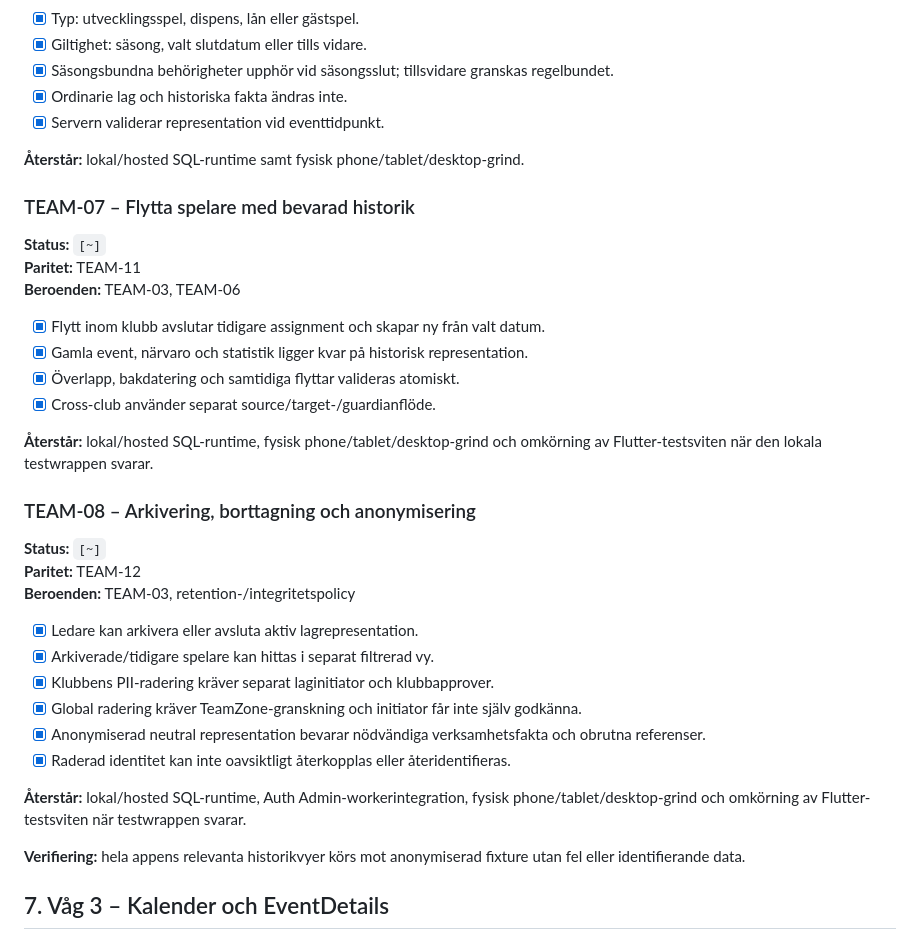
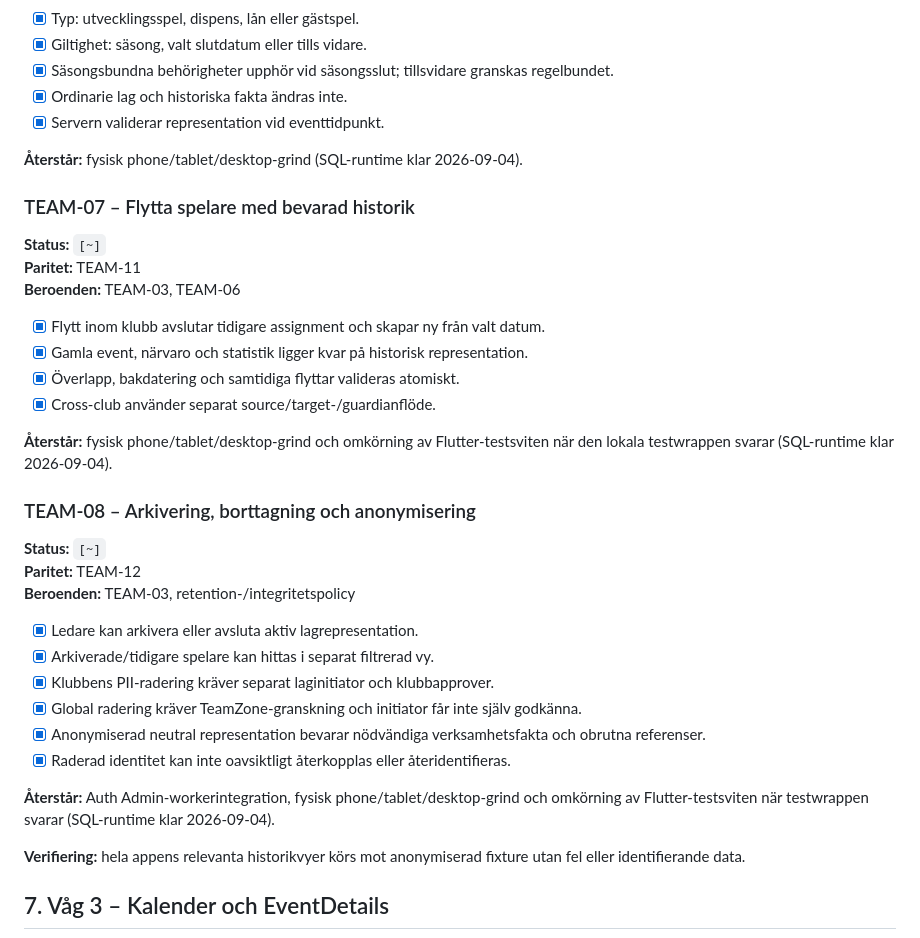
Before and after one commit to ilbiscione-grande/teamzoneapp, a Markdown page: docs/implementation/core_app_delivery_cards.md, the part around one of its changes. GitHub-like rendering.

```diff
--- a/docs/implementation/core_app_delivery_cards.md
+++ b/docs/implementation/core_app_delivery_cards.md
@@ -311,7 +311,7 @@ Endast en våg ska normalt vara produktmässigt `pågår`. Tekniskt fristående
 - [x] Ordinarie lag och historiska fakta ändras inte.
 - [x] Servern validerar representation vid eventtidpunkt.
 
-**Återstår:** lokal/hosted SQL-runtime samt fysisk phone/tablet/desktop-grind.
+**Återstår:** fysisk phone/tablet/desktop-grind (SQL-runtime klar 2026-09-04).
 
 ### TEAM-07 – Flytta spelare med bevarad historik
 
@@ -324,7 +324,7 @@ Endast en våg ska normalt vara produktmässigt `pågår`. Tekniskt fristående
 - [x] Överlapp, bakdatering och samtidiga flyttar valideras atomiskt.
 - [x] Cross-club använder separat source/target-/guardianflöde.
 
-**Återstår:** lokal/hosted SQL-runtime, fysisk phone/tablet/desktop-grind och omkörning av Flutter-testsviten när den lokala testwrappen svarar.
+**Återstår:** fysisk phone/tablet/desktop-grind och omkörning av Flutter-testsviten när den lokala testwrappen svarar (SQL-runtime klar 2026-09-04).
 
 ### TEAM-08 – Arkivering, borttagning och anonymisering
 
@@ -339,7 +339,7 @@ Endast en våg ska normalt vara produktmässigt `pågår`. Tekniskt fristående
 - [x] Anonymiserad neutral representation bevarar nödvändiga verksamhetsfakta och obrutna referenser.
 - [x] Raderad identitet kan inte oavsiktligt återkopplas eller återidentifieras.
 
-**Återstår:** lokal/hosted SQL-runtime, Auth Admin-workerintegration, fysisk phone/tablet/desktop-grind och omkörning av Flutter-testsviten när testwrappen svarar.
+**Återstår:** Auth Admin-workerintegration, fysisk phone/tablet/desktop-grind och omkörning av Flutter-testsviten när testwrappen svarar (SQL-runtime klar 2026-09-04).
 
 **Verifiering:** hela appens relevanta historikvyer körs mot anonymiserad fixture utan fel eller identifierande data.
 
```
Also changed, not shown: other parts of docs/implementation/core_app_delivery_cards.md (+13 -12 lines).
